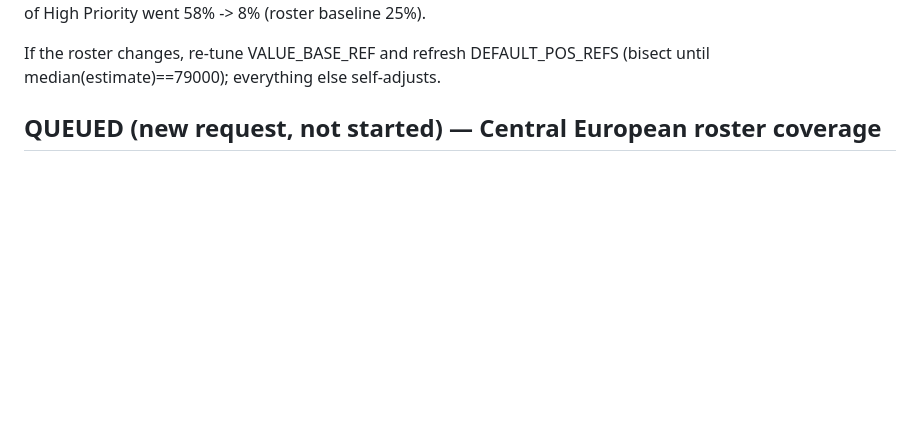
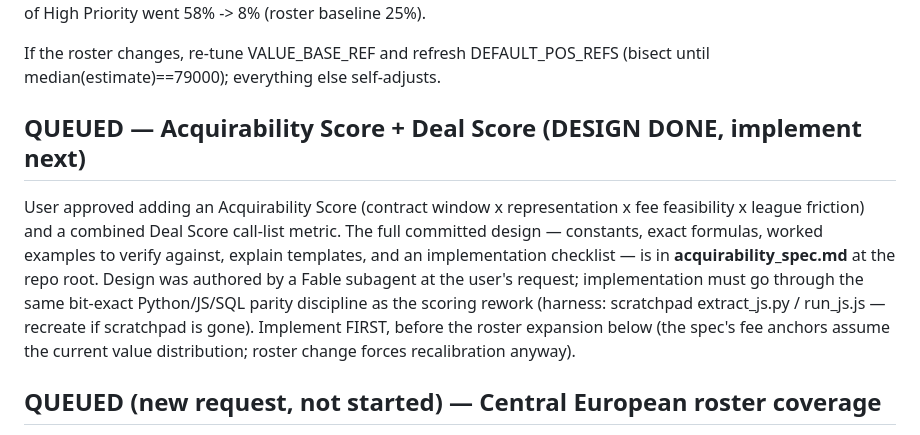
Before and after one commit to Onehunterrr/scouting-app, a Markdown page: handoff.md, the part around the change. Rendered like a GitHub page; blank space fills up the shorter version.

Commit message:
[handoff]: acquirability/deal-score design complete (acquirability_spec.md); implementation queued
Co-Authored-By: Claude Opus 5 (1M context) <noreply@anthropic.com>

```diff
--- a/handoff.md
+++ b/handoff.md
@@ -16,6 +16,18 @@ Unknown-value share of High Priority went 58% -> 8% (roster baseline 25%).
 
 If the roster changes, re-tune VALUE_BASE_REF and refresh DEFAULT_POS_REFS
 (bisect until median(estimate)==79000); everything else self-adjusts.
+
+## QUEUED — Acquirability Score + Deal Score (DESIGN DONE, implement next)
+
+User approved adding an Acquirability Score (contract window x representation x fee
+feasibility x league friction) and a combined Deal Score call-list metric. The full
+committed design — constants, exact formulas, worked examples to verify against, explain
+templates, and an implementation checklist — is in **acquirability_spec.md** at the repo
+root. Design was authored by a Fable subagent at the user's request; implementation must
+go through the same bit-exact Python/JS/SQL parity discipline as the scoring rework
+(harness: scratchpad extract_js.py / run_js.js — recreate if scratchpad is gone).
+Implement FIRST, before the roster expansion below (the spec's fee anchors assume the
+current value distribution; roster change forces recalibration anyway).
 
 ## QUEUED (new request, not started) — Central European roster coverage
 
```
Also changed, not shown: acquirability_spec.md (added, +116 -0 lines).
